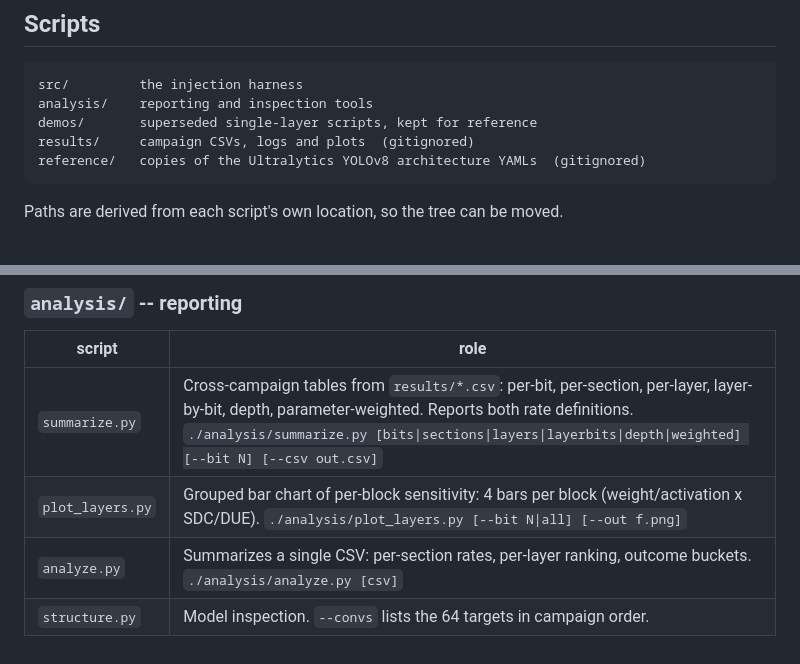
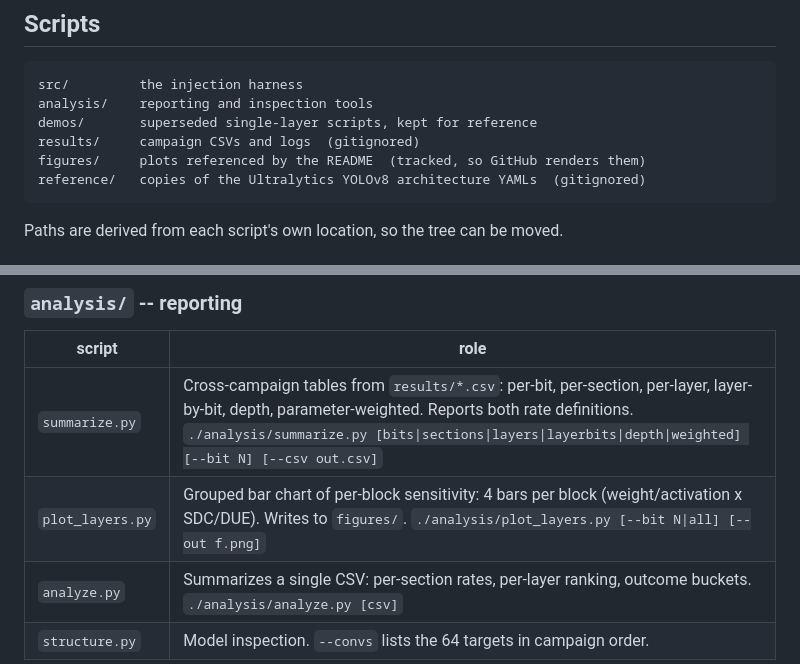
Before and after one commit to mg-04/yolov8-project, a Markdown page: IMPLEMENTATION.md, 2 parts joined by grey strips. Rendered like a GitHub page.

````diff
--- a/IMPLEMENTATION.md
+++ b/IMPLEMENTATION.md
@@ -10,7 +10,8 @@ The fault model, method and results live in the README.
 src/         the injection harness
 analysis/    reporting and inspection tools
 demos/       superseded single-layer scripts, kept for reference
-results/     campaign CSVs, logs and plots  (gitignored)
+results/     campaign CSVs and logs  (gitignored)
+figures/     plots referenced by the README  (tracked, so GitHub renders them)
 reference/   copies of the Ultralytics YOLOv8 architecture YAMLs  (gitignored)
 ```
 
@@ -29,7 +30,7 @@ Paths are derived from each script's own location, so the tree can be moved.
 | script | role |
 |---|---|
 | `summarize.py` | Cross-campaign tables from `results/*.csv`: per-bit, per-section, per-layer, layer-by-bit, depth, parameter-weighted. Reports both rate definitions. `./analysis/summarize.py [bits\|sections\|layers\|layerbits\|depth\|weighted] [--bit N] [--csv out.csv]` |
-| `plot_layers.py` | Grouped bar chart of per-block sensitivity: 4 bars per block (weight/activation x SDC/DUE). `./analysis/plot_layers.py [--bit N\|all] [--out f.png]` |
+| `plot_layers.py` | Grouped bar chart of per-block sensitivity: 4 bars per block (weight/activation x SDC/DUE). Writes to `figures/`. `./analysis/plot_layers.py [--bit N\|all] [--out f.png]` |
 | `analyze.py` | Summarizes a single CSV: per-section rates, per-layer ranking, outcome buckets. `./analysis/analyze.py [csv]` |
 | `structure.py` | Model inspection. `--convs` lists the 64 targets in campaign order. |
 
````
Also changed, not shown: README.md (+5 -4 lines), figures/layer_sensitivity_bit29.png (added), figures/layer_sensitivity_bit30.png (added), figures/layer_sensitivity_bitall.png (added), 1 other file.
